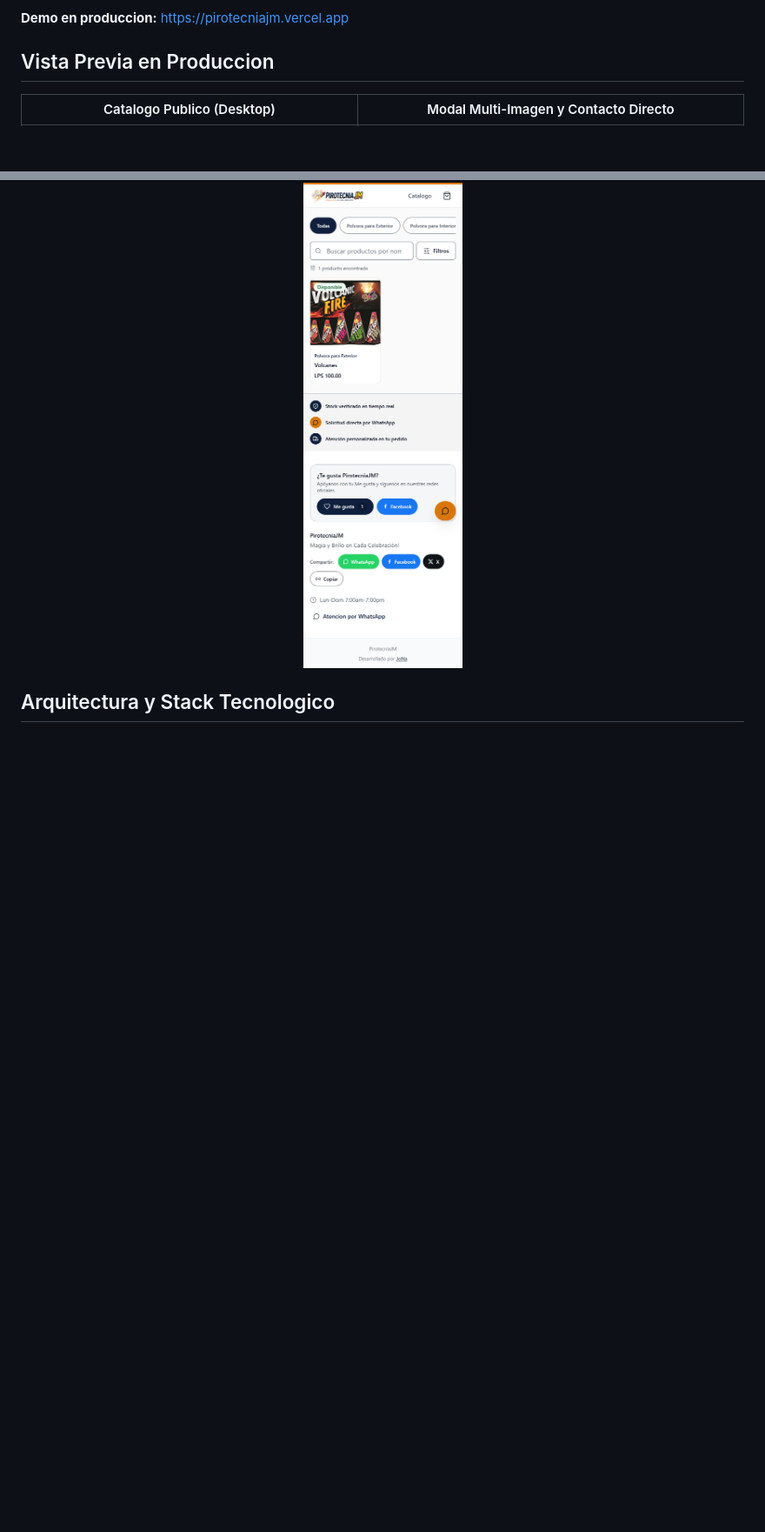
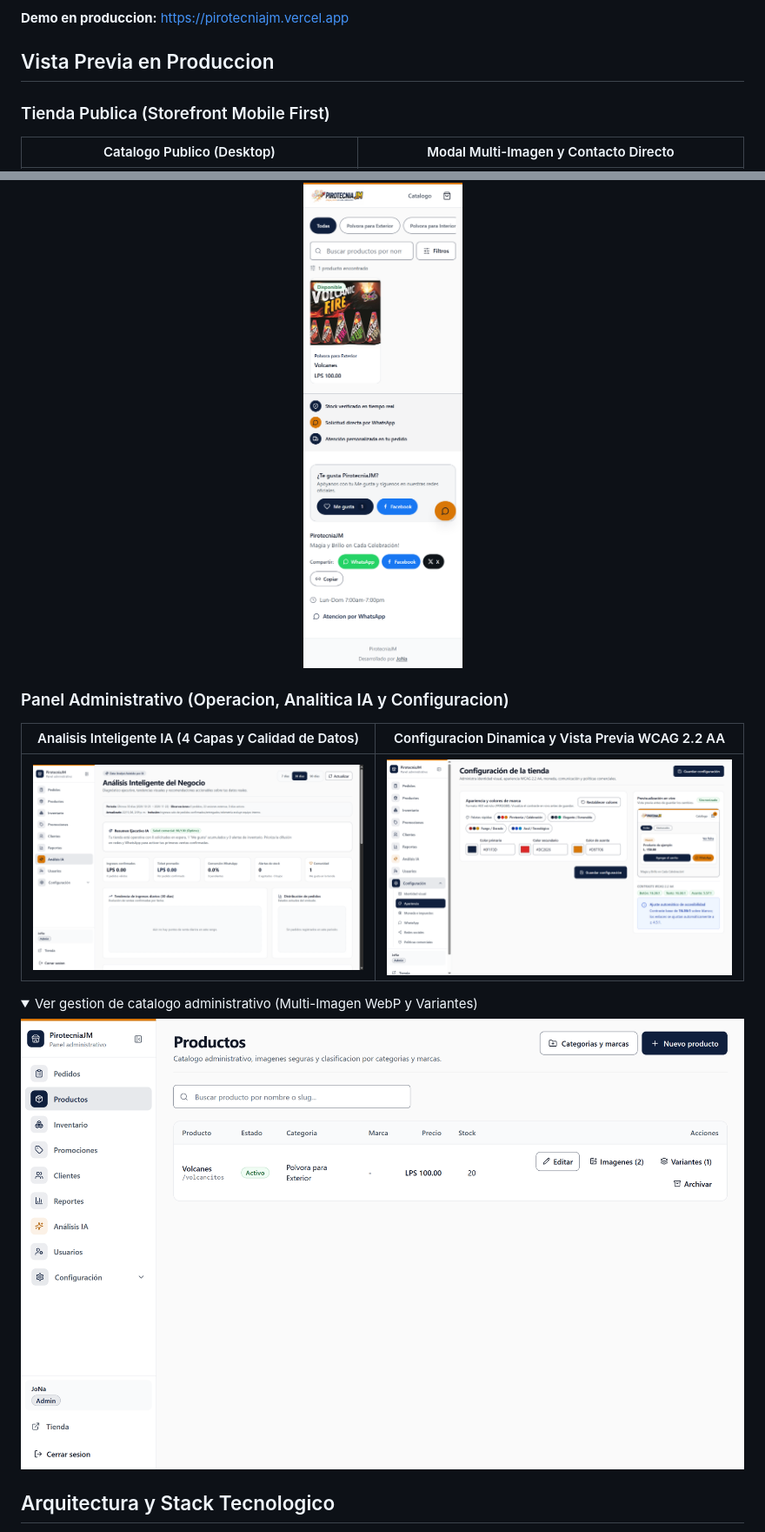
Before and after one commit to jona-datasol/Online-Store-Platform, a Markdown page: README.md, 2 parts joined by grey strips. Shown at 87% size. Drawn GitHub-style; pictures changed too: docs/screenshots/04-admin-ai-analytics.png (added), docs/screenshots/05-admin-settings-preview.png (added), docs/screenshots/06-admin-products.png (added); folded sections open; blank space fills up the shorter version.

Commit message:
docs(portfolio): showcase admin panel (AI analytics, dynamic settings WCAG, products)

```diff
--- a/README.md
+++ b/README.md
@@ -13,6 +13,8 @@ Plataforma comercial hibrida de comercio electronico disenada bajo estandares se
 
 ## Vista Previa en Produccion
 
+### Tienda Publica (Storefront Mobile First)
+
 | Catalogo Publico (Desktop) | Modal Multi-Imagen y Contacto Directo |
 | :---: | :---: |
 | ![Catalogo Publico Desktop](docs/screenshots/01-storefront-desktop.png) | ![Modal de Producto Multi-Imagen](docs/screenshots/02-product-quick-view.png) |
@@ -21,6 +23,19 @@ Plataforma comercial hibrida de comercio electronico disenada bajo estandares se
 <summary>Ver vista Mobile First (390px)</summary>
 <p align="center">
   <img src="docs/screenshots/03-storefront-mobile.png" alt="Catalogo Mobile First 390px" width="320" />
+</p>
+</details>
+
+### Panel Administrativo (Operacion, Analitica IA y Configuracion)
+
+| Analisis Inteligente IA (4 Capas y Calidad de Datos) | Configuracion Dinamica y Vista Previa WCAG 2.2 AA |
+| :---: | :---: |
+| ![Panel Admin Analisis IA](docs/screenshots/04-admin-ai-analytics.png) | ![Panel Admin Configuracion y Vista Previa WCAG](docs/screenshots/05-admin-settings-preview.png) |
+
+<details>
+<summary>Ver gestion de catalogo administrativo (Multi-Imagen WebP y Variantes)</summary>
+<p align="center">
+  <img src="docs/screenshots/06-admin-products.png" alt="Panel Admin Gestion de Productos" width="900" />
 </p>
 </details>
 
```
